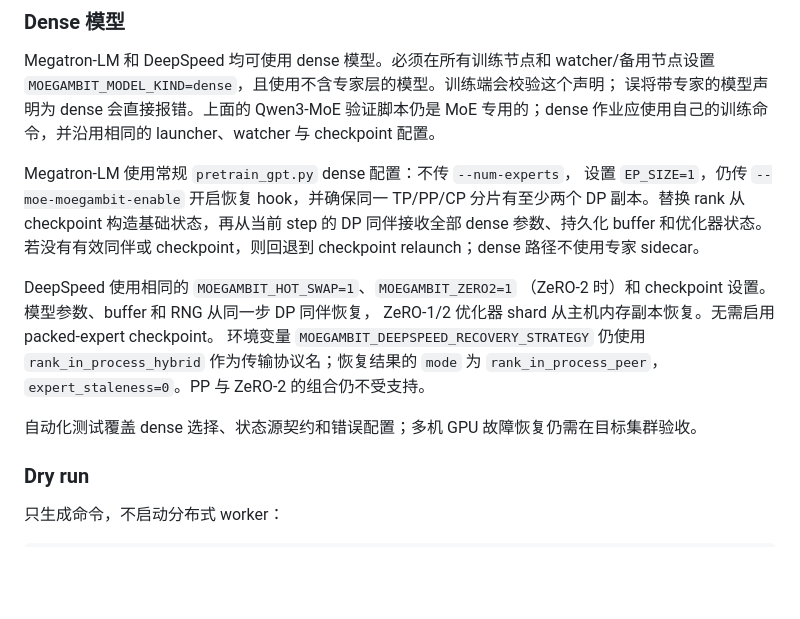
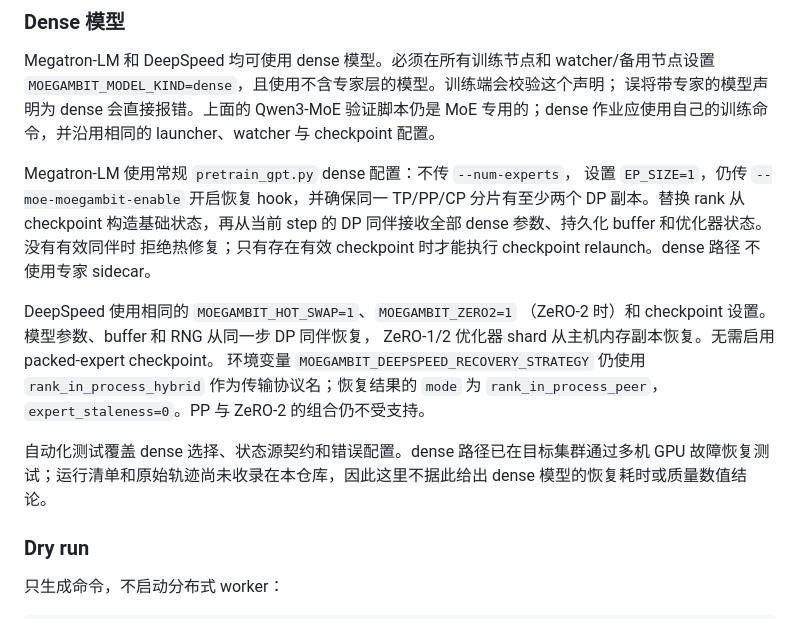
Before and after one commit to ZJUAntgroup/MoEGambit, a Markdown page: README-zh.md, the part around the change. Drawn GitHub-style; blank space fills up the shorter version.

```diff
--- a/README-zh.md
+++ b/README-zh.md
@@ -356,8 +356,9 @@ Megatron-LM 和 DeepSpeed 均可使用 dense 模型。必须在所有训练节
 Megatron-LM 使用常规 `pretrain_gpt.py` dense 配置：不传 `--num-experts`，
 设置 `EP_SIZE=1`，仍传 `--moe-moegambit-enable` 开启恢复 hook，并确保同一
 TP/PP/CP 分片有至少两个 DP 副本。替换 rank 从 checkpoint 构造基础状态，再从当前
-step 的 DP 同伴接收全部 dense 参数、持久化 buffer 和优化器状态。若没有有效同伴或
-checkpoint，则回退到 checkpoint relaunch；dense 路径不使用专家 sidecar。
+step 的 DP 同伴接收全部 dense 参数、持久化 buffer 和优化器状态。没有有效同伴时
+拒绝热修复；只有存在有效 checkpoint 时才能执行 checkpoint relaunch。dense 路径
+不使用专家 sidecar。
 
 DeepSpeed 使用相同的 `MOEGAMBIT_HOT_SWAP=1`、`MOEGAMBIT_ZERO2=1`
 （ZeRO-2 时）和 checkpoint 设置。模型参数、buffer 和 RNG 从同一步 DP 同伴恢复，
@@ -366,7 +367,9 @@ ZeRO-1/2 优化器 shard 从主机内存副本恢复。无需启用 packed-exper
 `rank_in_process_hybrid` 作为传输协议名；恢复结果的 `mode` 为
 `rank_in_process_peer`，`expert_staleness=0`。PP 与 ZeRO-2 的组合仍不受支持。
 
-自动化测试覆盖 dense 选择、状态源契约和错误配置；多机 GPU 故障恢复仍需在目标集群验收。
+自动化测试覆盖 dense 选择、状态源契约和错误配置。dense 路径已在目标集群通过多机
+GPU 故障恢复测试；运行清单和原始轨迹尚未收录在本仓库，因此这里不据此给出 dense
+模型的恢复耗时或质量数值结论。
 
 ### Dry run
 
```
Also changed, not shown: README.md (+5 -4 lines).
